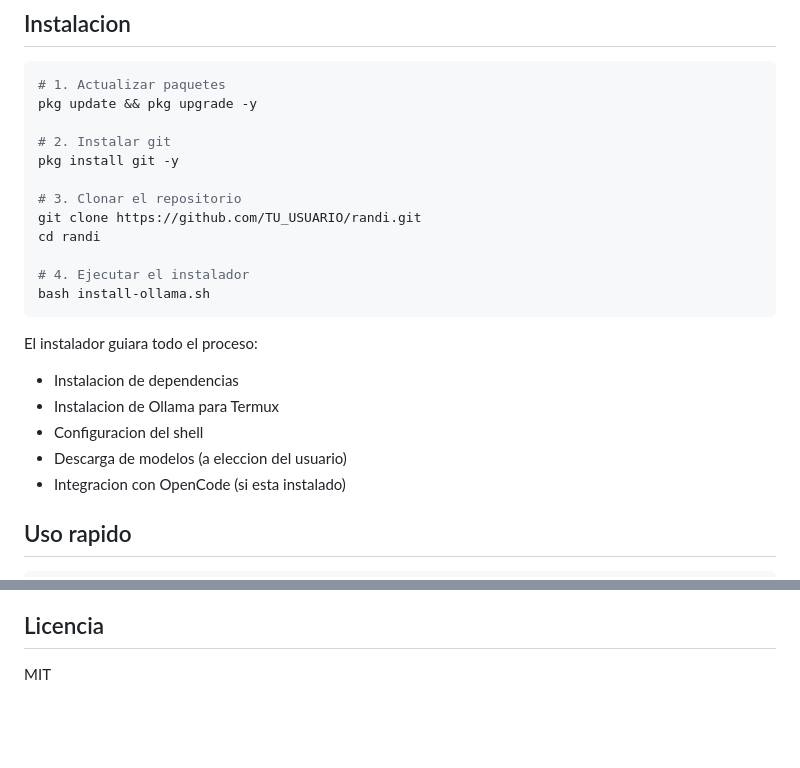
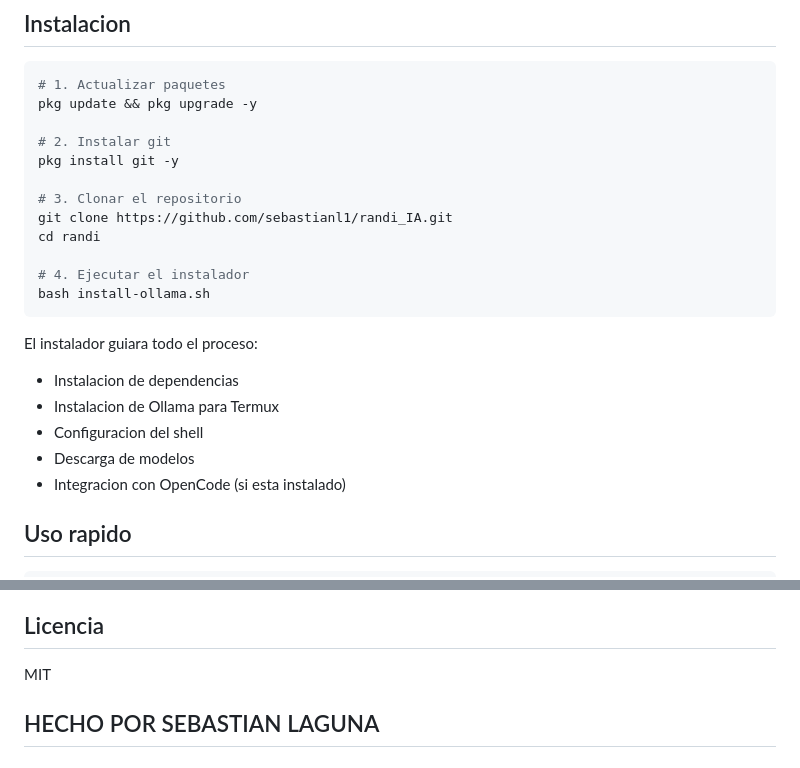
Before and after one commit to sebastianl1/randi_IA, a Markdown page: README.md, 2 parts joined by grey strips. GitHub-like rendering; blank space fills up the shorter version.

```diff
--- a/README.md
+++ b/README.md
@@ -25,7 +25,7 @@ pkg update && pkg upgrade -y
 pkg install git -y
 
 # 3. Clonar el repositorio
-git clone https://github.com/TU_USUARIO/randi.git
+git clone https://github.com/sebastianl1/randi_IA.git
 cd randi
 
 # 4. Ejecutar el instalador
@@ -36,7 +36,7 @@ El instalador guiara todo el proceso:
 - Instalacion de dependencias
 - Instalacion de Ollama para Termux
 - Configuracion del shell
-- Descarga de modelos (a eleccion del usuario)
+- Descarga de modelos
 - Integracion con OpenCode (si esta instalado)
 
 ## Uso rapido
@@ -186,3 +186,5 @@ free -h      # Memoria disponible
 ## Licencia
 
 MIT
+
+## HECHO POR SEBASTIAN LAGUNA
```
Also changed, not shown: other parts of README.md (+1 -1 lines).
